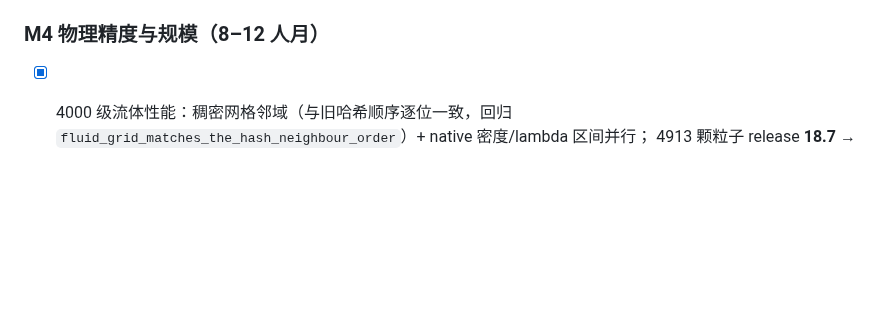
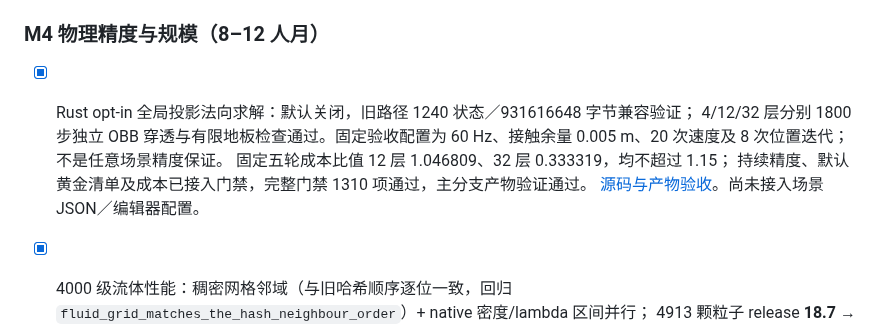
Before and after one commit to gh503/quench3d, a Markdown page: docs/engine_completion_roadmap.md, the part around the change. Rendered like a GitHub page; blank space fills up the shorter version.

Commit message:
docs(physics): record accepted global solver milestone and limits

```diff
--- a/docs/engine_completion_roadmap.md
+++ b/docs/engine_completion_roadmap.md
@@ -141,6 +141,12 @@
 
 ### M4 物理精度与规模（8–12 人月）
 
+- [x] Rust opt-in 全局投影法向求解：默认关闭，旧路径 1240 状态／931616648 字节兼容验证；
+  4/12/32 层分别 1800 步独立 OBB 穿透与有限地板检查通过。固定验收配置为
+  60 Hz、接触余量 0.005 m、20 次速度及 8 次位置迭代；不是任意场景精度保证。
+  固定五轮成本比值 12 层 1.046809、32 层 0.333319，均不超过 1.15；
+  持续精度、默认黄金清单及成本已接入门禁，完整门禁 1310 项通过，主分支产物验证通过。
+  [源码与产物验收](experiments/global_normal_final_gate.md)。尚未接入场景 JSON／编辑器配置。
 - [x] 4000 级流体性能：稠密网格邻域（与旧哈希顺序逐位一致，回归
   `fluid_grid_matches_the_hash_neighbour_order`）+ native 密度/lambda 区间并行；
   4913 颗粒子 release **18.7 → 14.4 ms/步**（显式 ignored 基准）。wasm 仍单线程。
```
